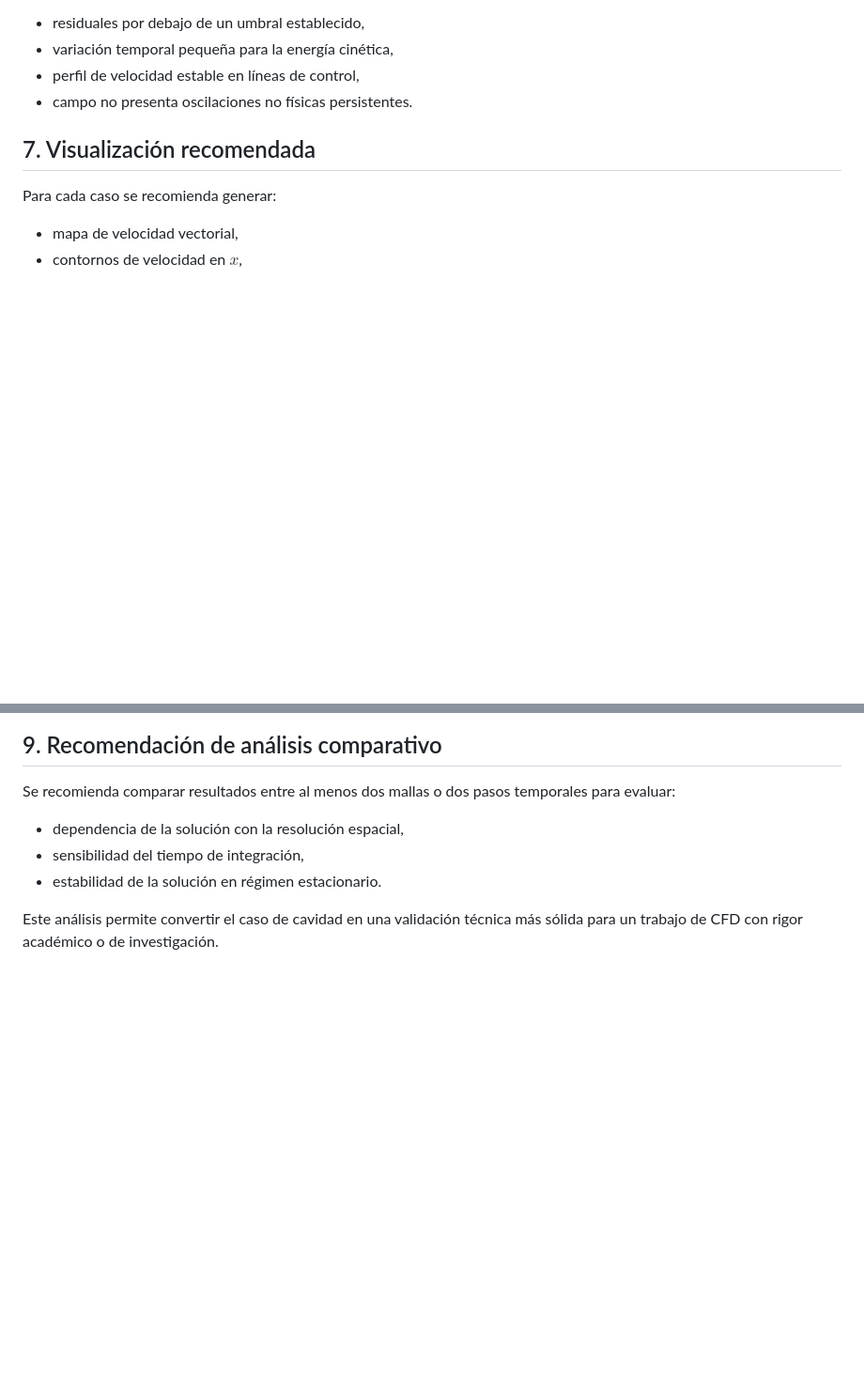
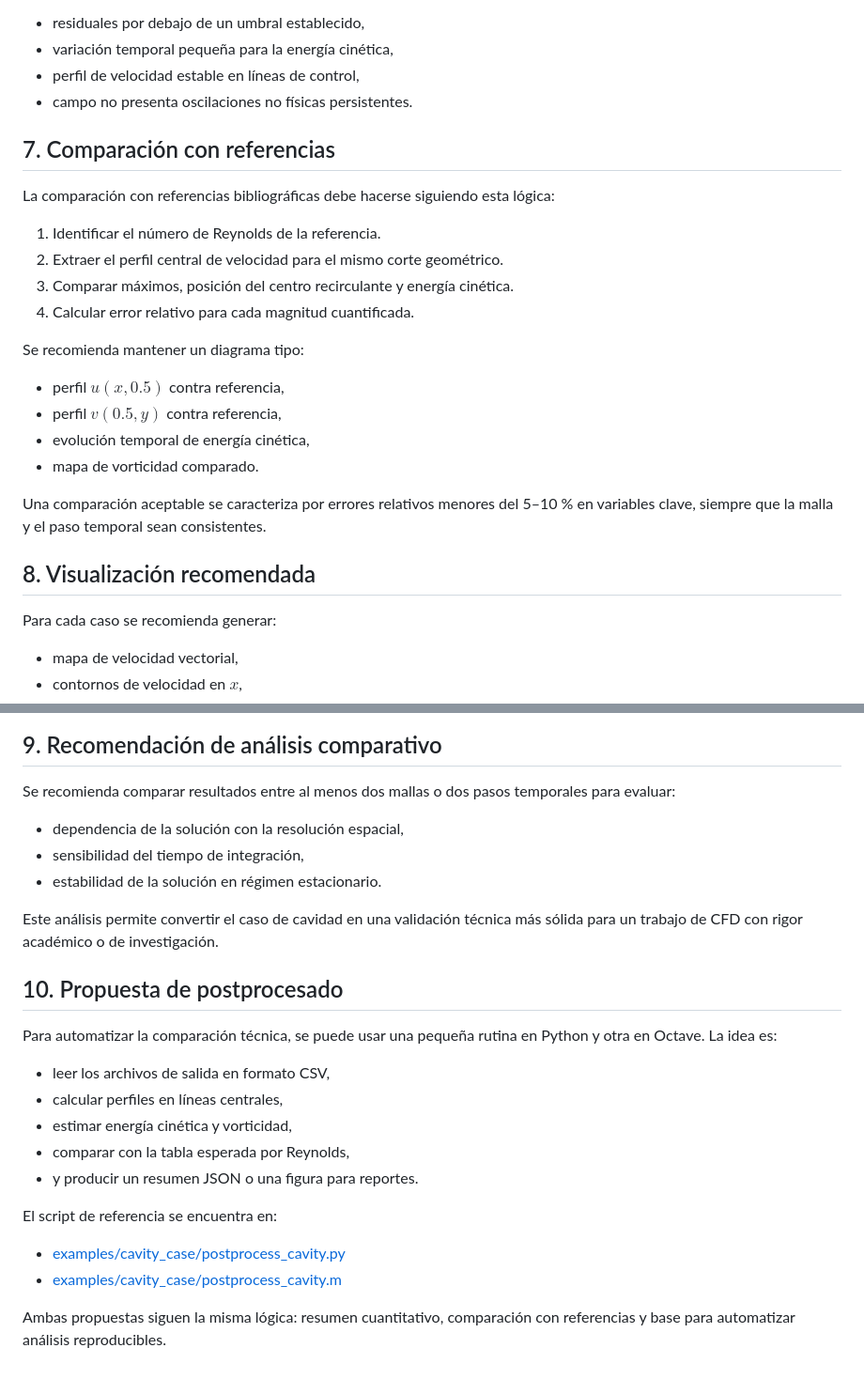
Before and after one commit to Nickware/Computational-Fluid-Dynamics, a Markdown page: Code_Saturne/docs/RESULTS_ANALYSIS.md, 2 parts joined by grey strips. Shown at 94% size. GitHub-like rendering; blank space fills up the shorter version.

Commit message:
The example was transformed into an even more technical version featuring: a table of expected results based on Reynolds numbers, a comparative analysis against reference data, and a proposed post-processing script in Python and Octave.

```diff
--- a/Code_Saturne/docs/RESULTS_ANALYSIS.md
+++ b/Code_Saturne/docs/RESULTS_ANALYSIS.md
@@ -94,7 +103,25 @@ Se considera que la simulación es convergida si se cumplen, al menos, estas con
 - perfil de velocidad estable en líneas de control,
 - campo no presenta oscilaciones no físicas persistentes.
 
-## 7. Visualización recomendada
+## 7. Comparación con referencias
+
+La comparación con referencias bibliográficas debe hacerse siguiendo esta lógica:
+
+1. Identificar el número de Reynolds de la referencia.
+2. Extraer el perfil central de velocidad para el mismo corte geométrico.
+3. Comparar máximos, posición del centro recirculante y energía cinética.
+4. Calcular error relativo para cada magnitud cuantificada.
+
+Se recomienda mantener un diagrama tipo:
+
+- perfil $u(x,0.5)$ contra referencia,
+- perfil $v(0.5,y)$ contra referencia,
+- evolución temporal de energía cinética,
+- mapa de vorticidad comparado.
+
+Una comparación aceptable se caracteriza por errores relativos menores del 5–10 % en variables clave, siempre que la malla y el paso temporal sean consistentes.
+
+## 8. Visualización recomendada
 
 Para cada caso se recomienda generar:
 
@@ -123,3 +150,20 @@ Se recomienda comparar resultados entre al menos dos mallas o dos pasos temporal
 - estabilidad de la solución en régimen estacionario.
 
 Este análisis permite convertir el caso de cavidad en una validación técnica más sólida para un trabajo de CFD con rigor académico o de investigación.
+
+## 10. Propuesta de postprocesado
+
+Para automatizar la comparación técnica, se puede usar una pequeña rutina en Python y otra en Octave. La idea es:
+
+- leer los archivos de salida en formato CSV,
+- calcular perfiles en líneas centrales,
+- estimar energía cinética y vorticidad,
+- comparar con la tabla esperada por Reynolds,
+- y producir un resumen JSON o una figura para reportes.
+
+El script de referencia se encuentra en:
+
+- [examples/cavity_case/postprocess_cavity.py](../examples/cavity_case/postprocess_cavity.py)
+- [examples/cavity_case/postprocess_cavity.m](../examples/cavity_case/postprocess_cavity.m)
+
+Ambas propuestas siguen la misma lógica: resumen cuantitativo, comparación con referencias y base para automatizar análisis reproducibles.
```
Also changed, not shown: other parts of Code_Saturne/docs/RESULTS_ANALYSIS.md (+11 -2 lines).
